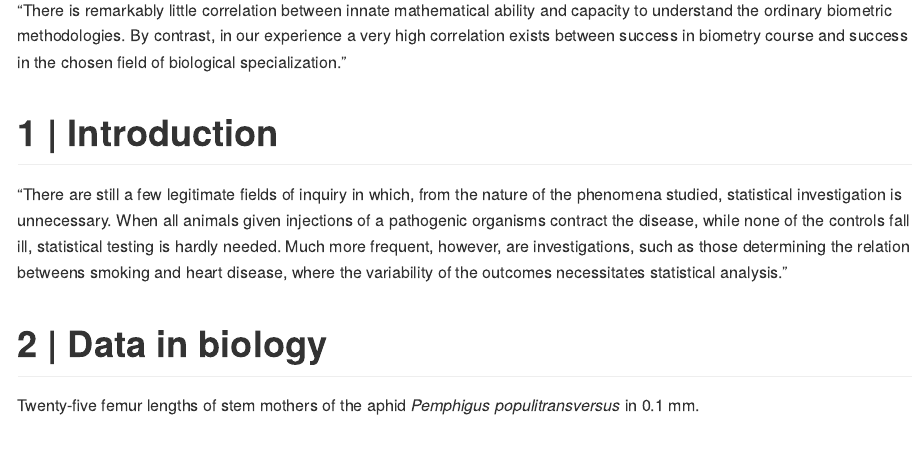
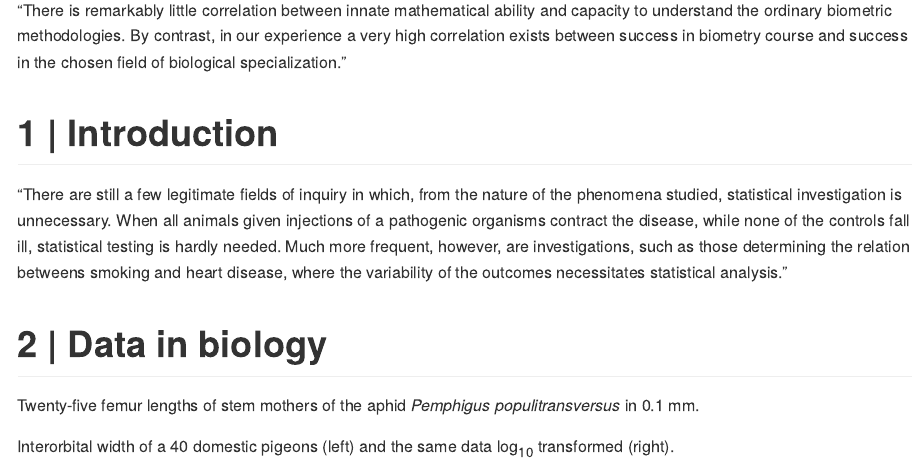
Before and after one commit to vvarik/biometry, an R Markdown document (README.Rmd): the page in a window 1100 px wide, from 140 px down. Rendered offline with R 4.5, knitr and Pandoc, with nearby package versions; the code chunks are not run, so their results and figures are left out.

Commit message:
Work on text

````diff
--- a/README.Rmd
+++ b/README.Rmd
@@ -31,9 +31,6 @@ necessitates statistical analysis."
 
 # 2 | Data in biology
 
-Twenty-five femur lengths of stem mothers of the aphid _Pemphigus
-populitransversus_ in 0.1 mm.
-
 ```{r femur_length}
 hist(femur, data=aphid, breaks=seq(3.25, 4.75, 0.3), col='white',
   xlab='Femur length, 0.1 mm', main=''
@@ -41,8 +38,14 @@ hist(femur, data=aphid, breaks=seq(3.25, 4.75, 0.3), col='white',
 hist(femur, data=aphid, breaks=seq(3.25, 4.75, 0.1), add=T, col=1, border='white')
 ```
 
+Twenty-five femur lengths of stem mothers of the aphid _Pemphigus
+populitransversus_ in 0.1 mm.
+
+
 ```{r pigeon_width}
 par(mfrow=c(1, 2))
 hist(width, data=pigeon, main='', xlab='Interorbital width, mm', ylim=c(0, 15))
 hist(log10(width), data=pigeon, main='', xlab=expression(log[10]*'(Interorbital width)'), ylim=c(0, 15))
 ```
+
+Interorbital width of a 40 domestic pigeons (left) and the same data log~10~ transformed (right).
````
Also changed, not shown: README.md.
